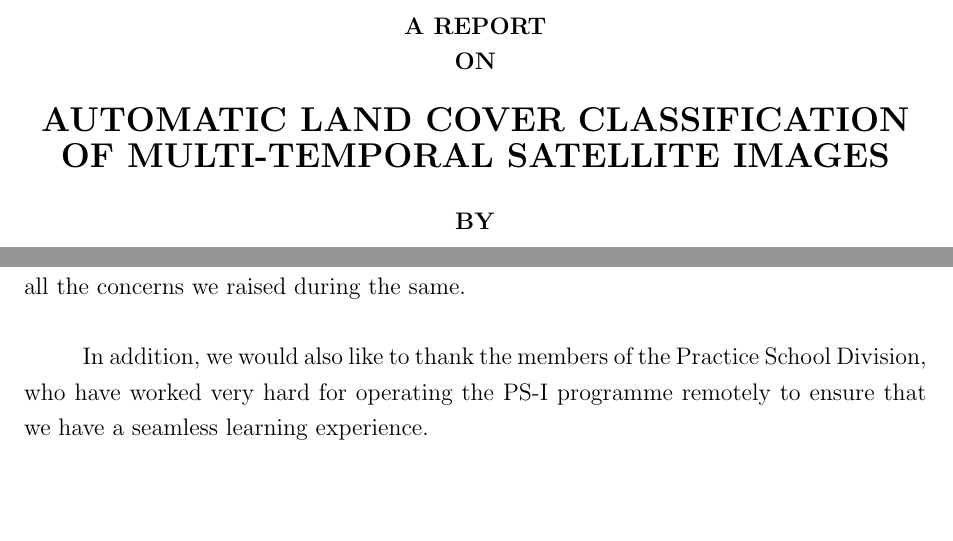
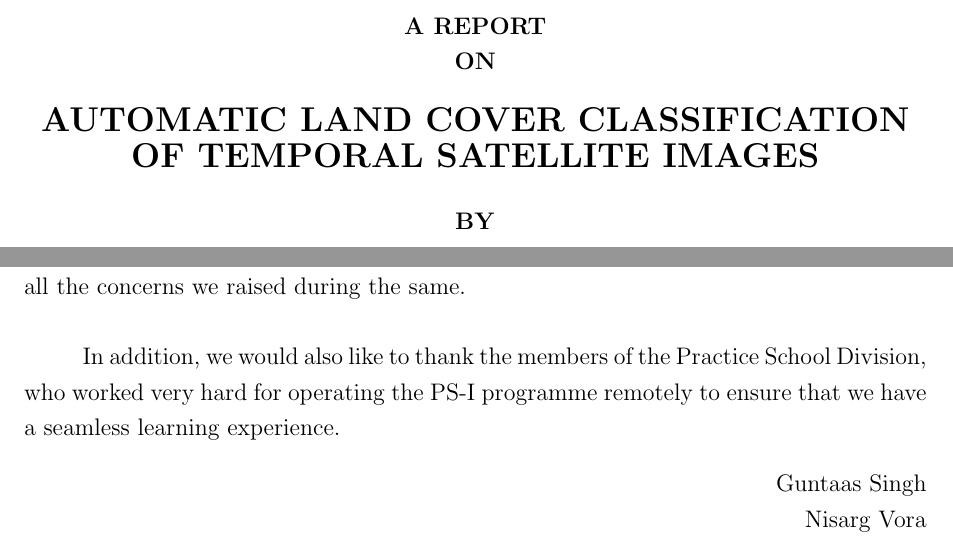
Before and after one commit to Nisarg2104/Project-Report-1-IIRS-ISRO, a LaTeX thesis (main.tex): two parts of pages 2 and 3 of 32, joined at a grey line, cut so that both start at the same text, the shorter picture padded with empty space. Compiled offline with pdfLaTeX.

Commit message:
Minor fixes.

```diff
--- a/main.tex
+++ b/main.tex
@@ -55,7 +55,7 @@
 \begin{titlepage}
 \vspace*{0.3cm}
 \begin{center} \textbf{A REPORT\\ON} \end{center}
-\begin{center} \textbf{{\Large AUTOMATIC LAND COVER CLASSIFICATION OF MULTI-TEMPORAL SATELLITE IMAGES}} \end{center}
+\begin{center} \textbf{{\Large AUTOMATIC LAND COVER CLASSIFICATION OF TEMPORAL SATELLITE IMAGES}} \end{center}
 \begin{center} \textbf{BY} \end{center}
 \begin{center}
 	\begin{tabular}{c c c}
@@ -90,7 +90,11 @@ We would like to extend our most sincere gratitude to our project in-charge, Dr.
 \paragraph{}
 We wish to extend our gratitude to the faculty in charge of the PS-I program at IIRS, Rekha A., Assistant Professor at BITS Pilani - Bangalore Center, for her guidance and advice during the PS-I program, and her helpfulness and responsiveness while addressing all the concerns we raised during the same.
 \paragraph{}
-In addition, we would also like to thank the members of the Practice School Division, who have worked very hard for operating the PS-I programme remotely to ensure that we have a seamless learning experience.
+In addition, we would also like to thank the members of the Practice School Division, who worked very hard for operating the PS-I programme remotely to ensure that we have a seamless learning experience.
+\begin{flushright}
+Guntaas Singh\\
+Nisarg Vora
+\end{flushright}
 \pagebreak
 
 % Details and abstract
```
Also changed, not shown: main.tex (4 more changed lines).
